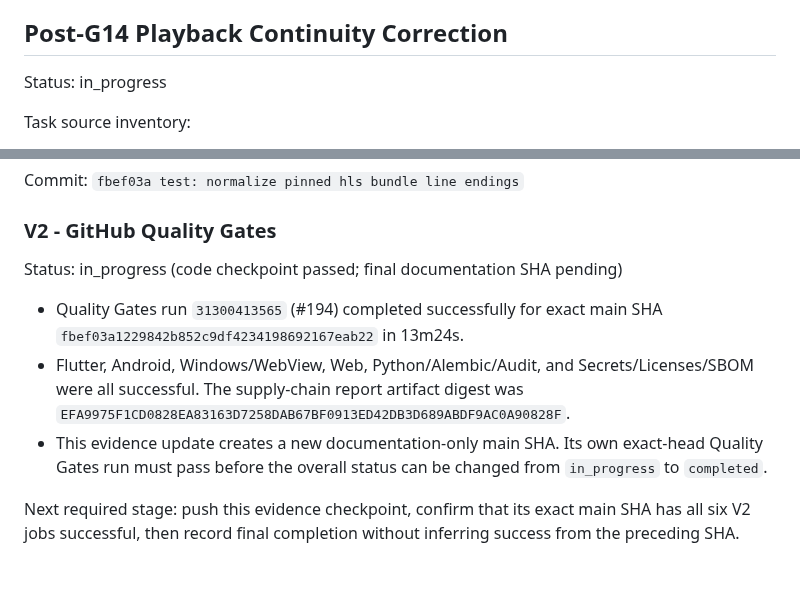
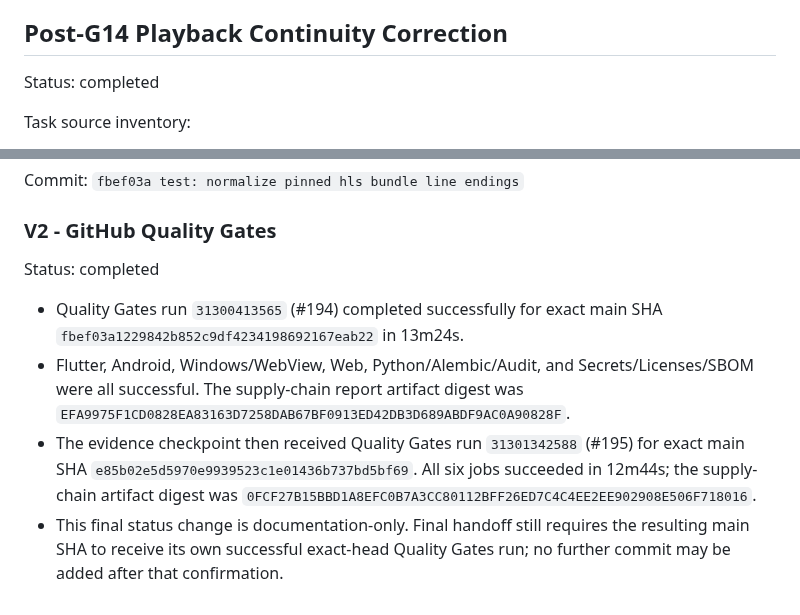
Before and after one commit to fanyong07/Zeluna, a Markdown page: docs/engineering-goal-progress.md, 2 parts joined by grey strips. GitHub-like rendering; blank space fills up the shorter version.

Commit message:
docs: complete playback continuity correction

```diff
--- a/docs/engineering-goal-progress.md
+++ b/docs/engineering-goal-progress.md
@@ -2083,7 +2083,7 @@ signing-key access was performed.
 
 ## Post-G14 Playback Continuity Correction
 
-Status: in_progress
+Status: completed
 
 Task source inventory:
 
@@ -2357,7 +2357,7 @@ Commit: `fbef03a test: normalize pinned hls bundle line endings`
 
 ### V2 - GitHub Quality Gates
 
-Status: in_progress (code checkpoint passed; final documentation SHA pending)
+Status: completed
 
 - Quality Gates run `31300413565` (#194) completed successfully for exact main
   SHA `fbef03a1229842b852c9df4234198692167eab22` in 13m24s.
@@ -2365,10 +2365,10 @@ Status: in_progress (code checkpoint passed; final documentation SHA pending)
   Secrets/Licenses/SBOM were all successful. The supply-chain report artifact
   digest was
   `EFA9975F1CD0828EA83163D7258DAB67BF0913ED42DB3D689ABDF9AC0A90828F`.
-- This evidence update creates a new documentation-only main SHA. Its own
-  exact-head Quality Gates run must pass before the overall status can be
-  changed from `in_progress` to `completed`.
-
-Next required stage: push this evidence checkpoint, confirm that its exact main
-SHA has all six V2 jobs successful, then record final completion without
-inferring success from the preceding SHA.
+- The evidence checkpoint then received Quality Gates run `31301342588` (#195)
+  for exact main SHA `e85b02e5d5970e9939523c1e01436b737bd5bf69`.
+  All six jobs succeeded in 12m44s; the supply-chain artifact digest was
+  `0FCF27B15BBD1A8EFC0B7A3CC80112BFF26ED7C4C4EE2EE902908E506F718016`.
+- This final status change is documentation-only. Final handoff still requires
+  the resulting main SHA to receive its own successful exact-head Quality
+  Gates run; no further commit may be added after that confirmation.
```
